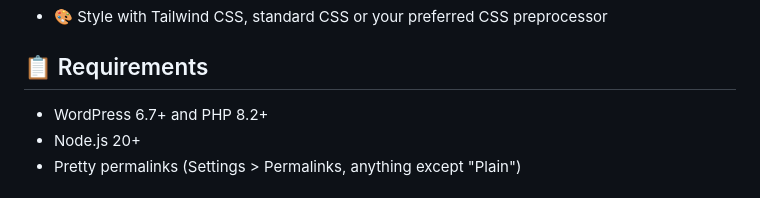
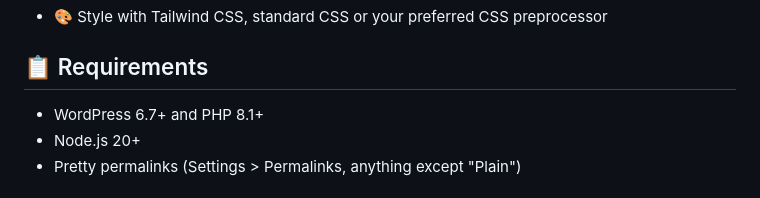
Before and after one commit to chrischase011/wordpress-vue-theme-boilerplate, a Markdown page: README.md, the part around the change. GitHub-like rendering.

Commit message:
docs: update PHP requirement to 8.1 in README

```diff
--- a/README.md
+++ b/README.md
@@ -17,7 +17,7 @@ This boilerplate allows you to use Vue as the front-end for your WordPress theme
 - 🎨 Style with Tailwind CSS, standard CSS or your preferred CSS preprocessor
 
 ## 📋 Requirements
-- WordPress 6.7+ and PHP 8.2+
+- WordPress 6.7+ and PHP 8.1+
 - Node.js 20+
 - Pretty permalinks (Settings > Permalinks, anything except "Plain")
 
```
